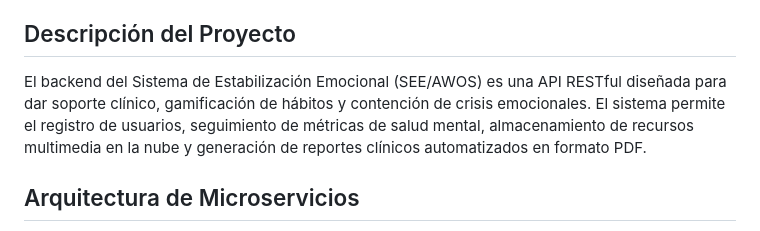
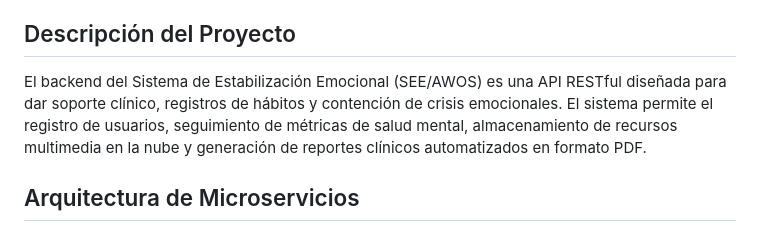
Before and after one commit to kikisaito/SEE_AWOS, a Markdown page: README.md, the part around one of its changes. Drawn GitHub-style.

Commit message:
Revise project description and add .env variables
Updated project description and added environment variables section.

```diff
--- a/README.md
+++ b/README.md
@@ -7,7 +7,7 @@
 
 ## Descripción del Proyecto
 
-El backend del Sistema de Estabilización Emocional (SEE/AWOS) es una API RESTful diseñada para dar soporte clínico, gamificación de hábitos y contención de crisis emocionales. El sistema permite el registro de usuarios, seguimiento de métricas de salud mental, almacenamiento de recursos multimedia en la nube y generación de reportes clínicos automatizados en formato PDF.
+El backend del Sistema de Estabilización Emocional (SEE/AWOS) es una API RESTful diseñada para dar soporte clínico, registros de hábitos y contención de crisis emocionales. El sistema permite el registro de usuarios, seguimiento de métricas de salud mental, almacenamiento de recursos multimedia en la nube y generación de reportes clínicos automatizados en formato PDF.
 
 ## Arquitectura de Microservicios
 
```
Also changed, not shown: other parts of README.md (+18 -0 lines).
